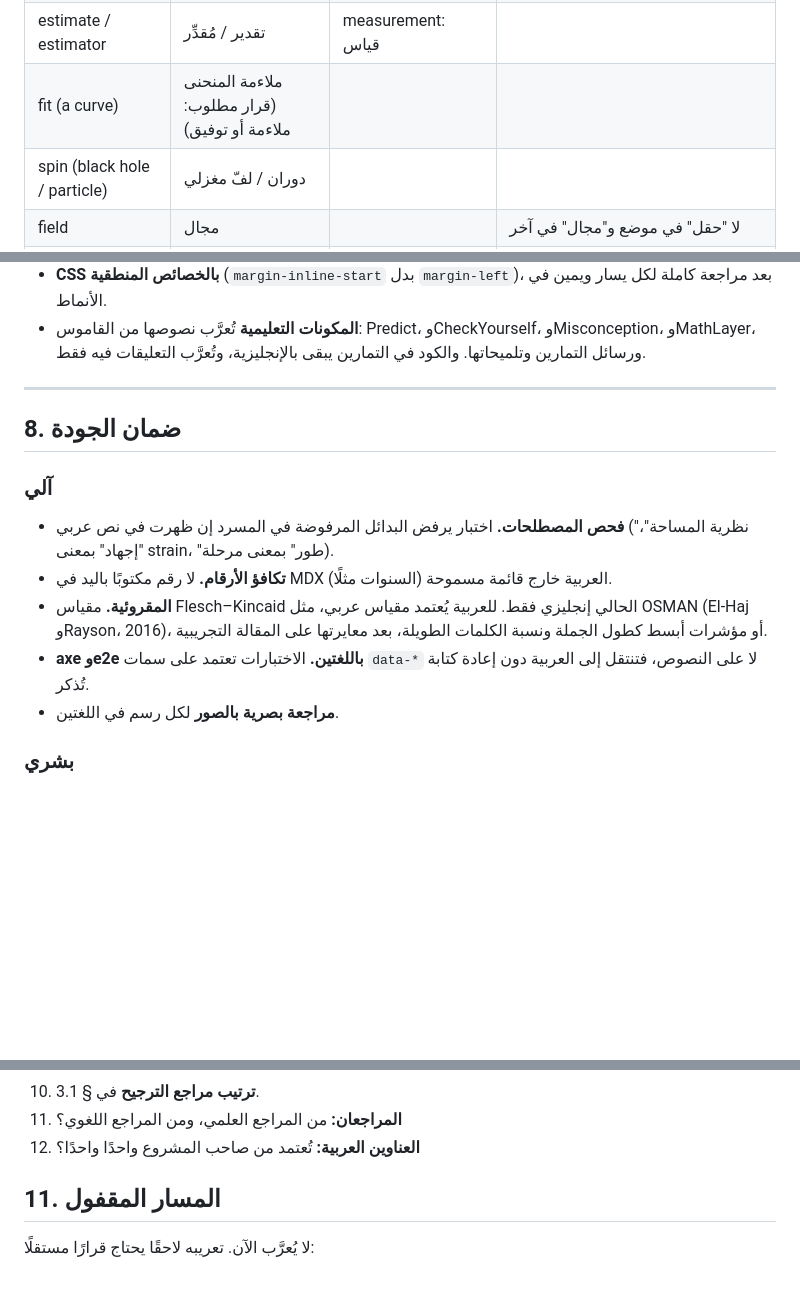
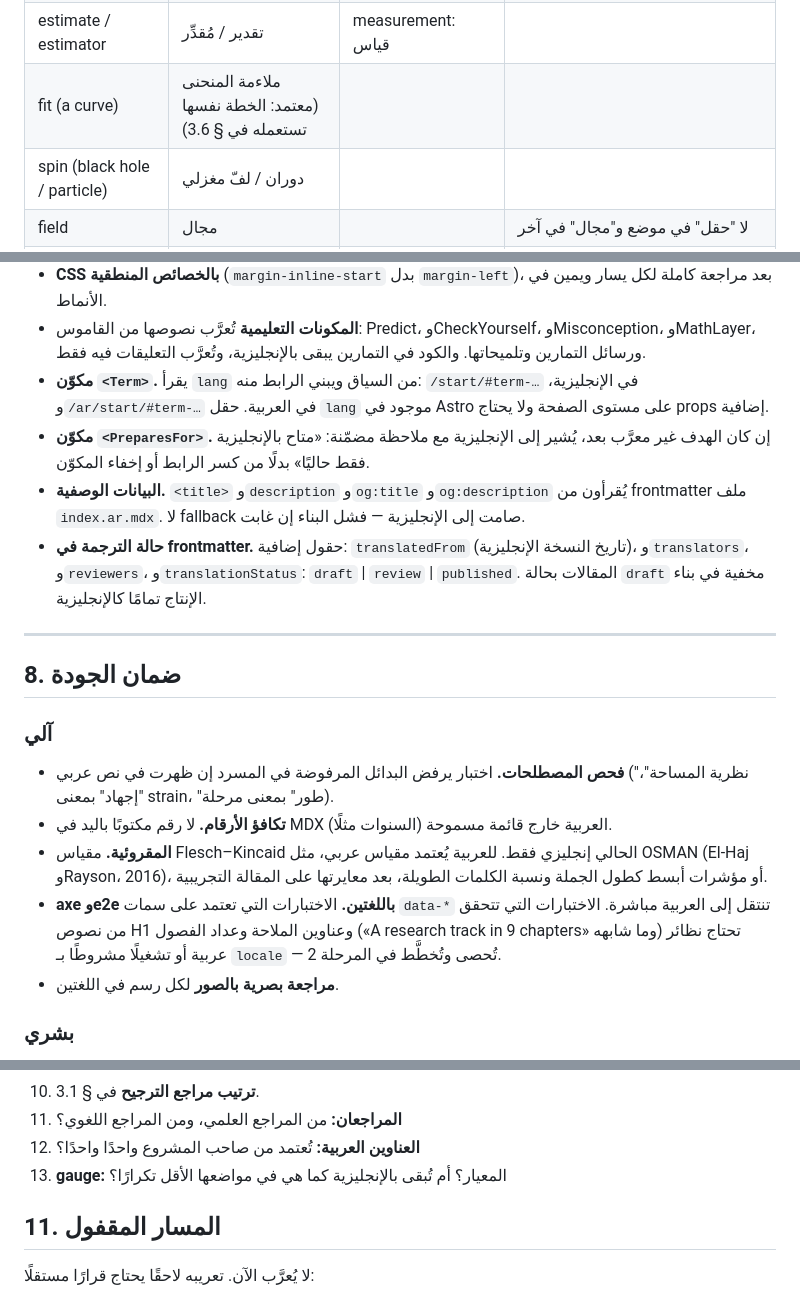
Before and after one commit to aatyaa/GRWU, a Markdown page: docs/plans/arabic-translation.md, 3 parts joined by grey strips. Drawn GitHub-style; blank space fills up the shorter version.

```diff
--- a/docs/plans/arabic-translation.md
+++ b/docs/plans/arabic-translation.md
@@ -175,7 +175,7 @@
 | error / uncertainty / bias     | خطأ / عدم اليقين / انحياز (قرار: انحياز أو تحيّز) |                                        | واحدة في الموقع كله، ويُعرَّف أول مرة بأنه فرق منهجي بين المتوسط والقيمة الحقيقية                                        |
 | noise                          | قرار مطلوب: ضجيج أو ضوضاء                         |                                        | واحدة في الموقع كله                                                                                                      |
 | estimate / estimator           | تقدير / مُقدِّر                                   | measurement: قياس                      |                                                                                                                          |
-| fit (a curve)                  | ملاءمة المنحنى (قرار مطلوب: ملاءمة أو توفيق)      |                                        |                                                                                                                          |
+| fit (a curve)                  | ملاءمة المنحنى (معتمد: الخطة نفسها تستعمله في § 3.6) |                                        |                                                                                                                          |
 | spin (black hole / particle)   | دوران / لفّ مغزلي                                 |                                        |                                                                                                                          |
 | field                          | مجال                                              |                                        | لا "حقل" في موضع و"مجال" في آخر                                                                                          |
 | damped                         | متخامد                                            |                                        | damping time: زمن التخامد                                                                                                |
@@ -305,6 +340,16 @@
 - **المكونات التعليمية** تُعرَّب نصوصها من القاموس: Predict، وCheckYourself، وMisconception،
   وMathLayer، ورسائل التمارين وتلميحاتها. والكود في التمارين يبقى بالإنجليزية، وتُعرَّب التعليقات
   فيه فقط.
+- **مكوّن `<Term>`.** يقرأ `lang` من السياق ويبني الرابط منه: `/start/#term-…` في الإنجليزية،
+  و`/ar/start/#term-…` في العربية. حقل `lang` موجود في Astro على مستوى الصفحة ولا يحتاج
+  props إضافية.
+- **مكوّن `<PreparesFor>`.** إن كان الهدف غير معرَّب بعد، يُشير إلى الإنجليزية مع ملاحظة
+  مضمّنة: «متاح بالإنجليزية فقط حاليًا» بدلًا من كسر الرابط أو إخفاء المكوّن.
+- **البيانات الوصفية.** `<title>` و`description` و`og:title` و`og:description` يُقرأون من
+  frontmatter ملف `index.ar.mdx`. لا fallback صامت إلى الإنجليزية — فشل البناء إن غابت.
+- **حالة الترجمة في frontmatter.** حقول إضافية: `translatedFrom` (تاريخ النسخة الإنجليزية)،
+  و`translators`، و`reviewers`، و`translationStatus`: `draft` | `review` | `published`.
+  المقالات بحالة `draft` مخفية في بناء الإنتاج تمامًا كالإنجليزية.
 
 ---
 
@@ -318,8 +363,9 @@
 - **المقروئية.** مقياس Flesch–Kincaid الحالي إنجليزي فقط. للعربية يُعتمد مقياس عربي، مثل OSMAN
   (El-Haj وRayson، 2016)، أو مؤشرات أبسط كطول الجملة ونسبة الكلمات الطويلة، بعد معايرتها على
   المقالة التجريبية.
-- **axe وe2e باللغتين.** الاختبارات تعتمد على سمات `data-*` لا على النصوص، فتنتقل إلى العربية
-  دون إعادة كتابة تُذكر.
+- **axe وe2e باللغتين.** الاختبارات التي تعتمد على سمات `data-*` تنتقل إلى العربية مباشرة.
+  الاختبارات التي تتحقق من نصوص H1 وعناوين الملاحة وعداد الفصول («A research track in 9 chapters»
+  وما شابهه) تحتاج نظائر عربية أو تشغيلًا مشروطًا بـ `locale` — تُحصى وتُخطَّط في المرحلة 2.
 - **مراجعة بصرية بالصور** لكل رسم في اللغتين.
 
 ### بشري
@@ -372,6 +422,7 @@
 10. **ترتيب مراجع الترجيح** في § 3.1.
 11. **المراجعان:** من المراجع العلمي، ومن المراجع اللغوي؟
 12. **العناوين العربية:** تُعتمد من صاحب المشروع واحدًا واحدًا؟
+13. **gauge:** المعيار؟ أم تُبقى بالإنجليزية كما هي في مواضعها الأقل تكرارًا؟
 
 ## 11. المسار المقفول
 
```
Also changed, not shown: other parts of docs/plans/arabic-translation.md (+41 -2 lines).
